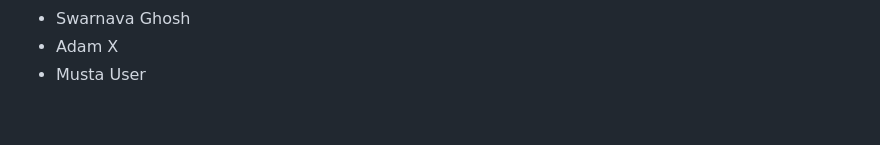
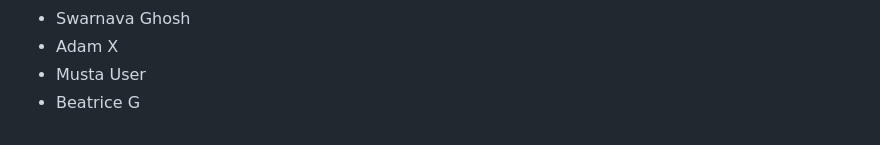
Before and after one commit to seankross/the-unix-workbench, a Markdown page: guestbook.md, the part around the change. GitHub-like rendering.

Commit message:
added my name to guestbook.md

```diff
--- a/guestbook.md
+++ b/guestbook.md
@@ -874,3 +874,4 @@
 - Swarnava Ghosh
 - Adam X
 - Musta User
+- Beatrice G
```
